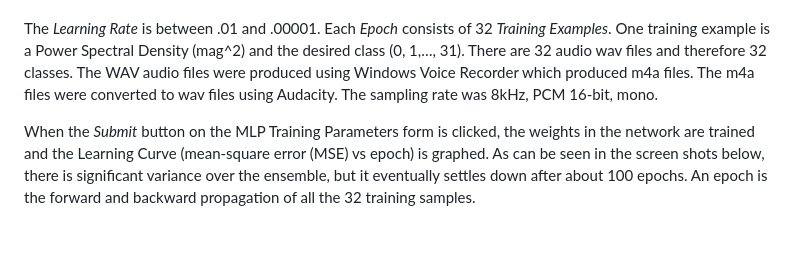
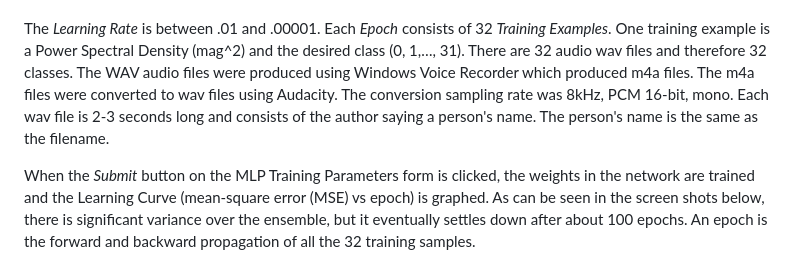
Before and after one commit to thomasteplick/speechMLPBackprop, a Markdown page: README.md, the part around the change. Rendered like a GitHub page; blank space fills up the shorter version.

```diff
--- a/README.md
+++ b/README.md
@@ -28,7 +28,8 @@ The user selects the MLP training parameters:
 The <i>Learning Rate</i> is between .01 and .00001.  Each <i>Epoch</i> consists of 32 <i>Training Examples</i>.
 One training example is a Power Spectral Density (mag^2) and the desired class (0, 1,…, 31).  There are 32 audio wav files and therefore 32 classes.
 The WAV audio files were produced using Windows Voice Recorder which produced m4a files.  The m4a files were converted to wav files using Audacity.
-The sampling rate was 8kHz, PCM 16-bit, mono.
+The conversion sampling rate was 8kHz, PCM 16-bit, mono.  Each wav file is 2-3 seconds long and consists of the author saying a person's name.  The
+person's name is the same as the filename.
 </p>
 <p>
 When the <i>Submit</i> button on the MLP Training Parameters form is clicked, the weights in the network are trained
```
